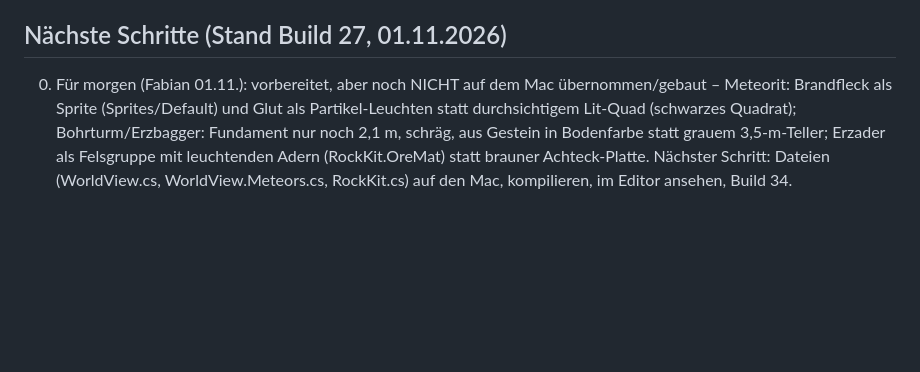
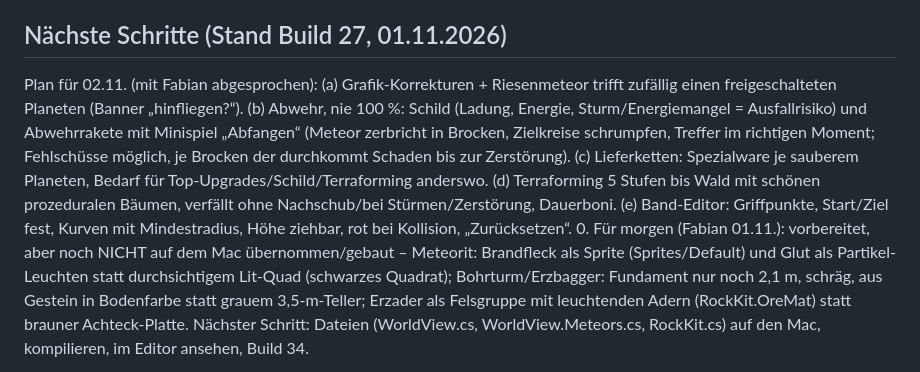
Before and after one commit to GhostOFabian/Lunar-Cleanup-Tycoon, a Markdown page: docs/PROGRESS.md, the part around the change. Rendered like a GitHub page; blank space fills up the shorter version.

Commit message:
PROGRESS: Plan für 02.11. (Abwehr mit Minispiel, Lieferketten, Terraforming, Band-Editor)
Co-Authored-By: Claude Opus 5.5 <noreply@anthropic.com>
Claude-Session: https://claude.ai/code/session_01BgWwPN82NjixtvNpWa328q

```diff
--- a/docs/PROGRESS.md
+++ b/docs/PROGRESS.md
@@ -64,6 +64,7 @@
 - Nachtoptik nur per Software-Rendering geprüft (Scheinwerfer, Lichtkegel sichtbar); auf echten Handys noch ungesehen. Der Wegfindungstest schwankt gelegentlich knapp über der Grenze (zeitabhängig).
 
 ## Nächste Schritte (Stand Build 27, 01.11.2026)
+Plan für 02.11. (mit Fabian abgesprochen): (a) Grafik-Korrekturen + Riesenmeteor trifft zufällig einen freigeschalteten Planeten (Banner „hinfliegen?“). (b) Abwehr, nie 100 %: Schild (Ladung, Energie, Sturm/Energiemangel = Ausfallrisiko) und Abwehrrakete mit Minispiel „Abfangen“ (Meteor zerbricht in Brocken, Zielkreise schrumpfen, Treffer im richtigen Moment; Fehlschüsse möglich, je Brocken der durchkommt Schaden bis zur Zerstörung). (c) Lieferketten: Spezialware je sauberem Planeten, Bedarf für Top-Upgrades/Schild/Terraforming anderswo. (d) Terraforming 5 Stufen bis Wald mit schönen prozeduralen Bäumen, verfällt ohne Nachschub/bei Stürmen/Zerstörung, Dauerboni. (e) Band-Editor: Griffpunkte, Start/Ziel fest, Kurven mit Mindestradius, Höhe ziehbar, rot bei Kollision, „Zurücksetzen“.
 0. Für morgen (Fabian 01.11.): vorbereitet, aber noch NICHT auf dem Mac übernommen/gebaut – Meteorit: Brandfleck als Sprite (Sprites/Default) und Glut als Partikel-Leuchten statt durchsichtigem Lit-Quad (schwarzes Quadrat); Bohrturm/Erzbagger: Fundament nur noch 2,1 m, schräg, aus Gestein in Bodenfarbe statt grauem 3,5-m-Teller; Erzader als Felsgruppe mit leuchtenden Adern (RockKit.OreMat) statt brauner Achteck-Platte. Nächster Schritt: Dateien (WorldView.cs, WorldView.Meteors.cs, RockKit.cs) auf den Mac, kompilieren, im Editor ansehen, Build 34.
 1. TestFlight-Upload und App-Store-Eintrag (Symbol, Screenshots, Datenschutz, Altersfreigabe) – braucht Fabians Apple-Entwicklerkonto.
 2. Konto-Speicher (Game Center/iCloud) anbinden – der Knopf in den Einstellungen ist da, die Anmeldung noch nicht.
```
